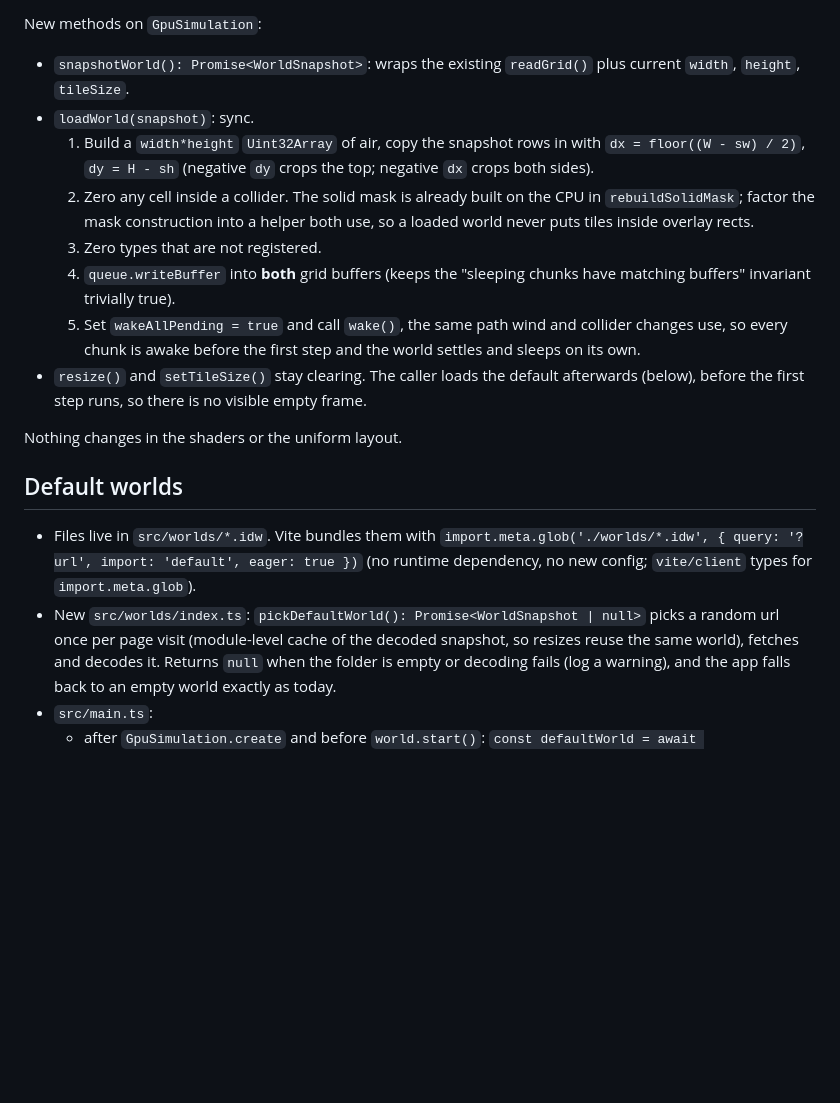
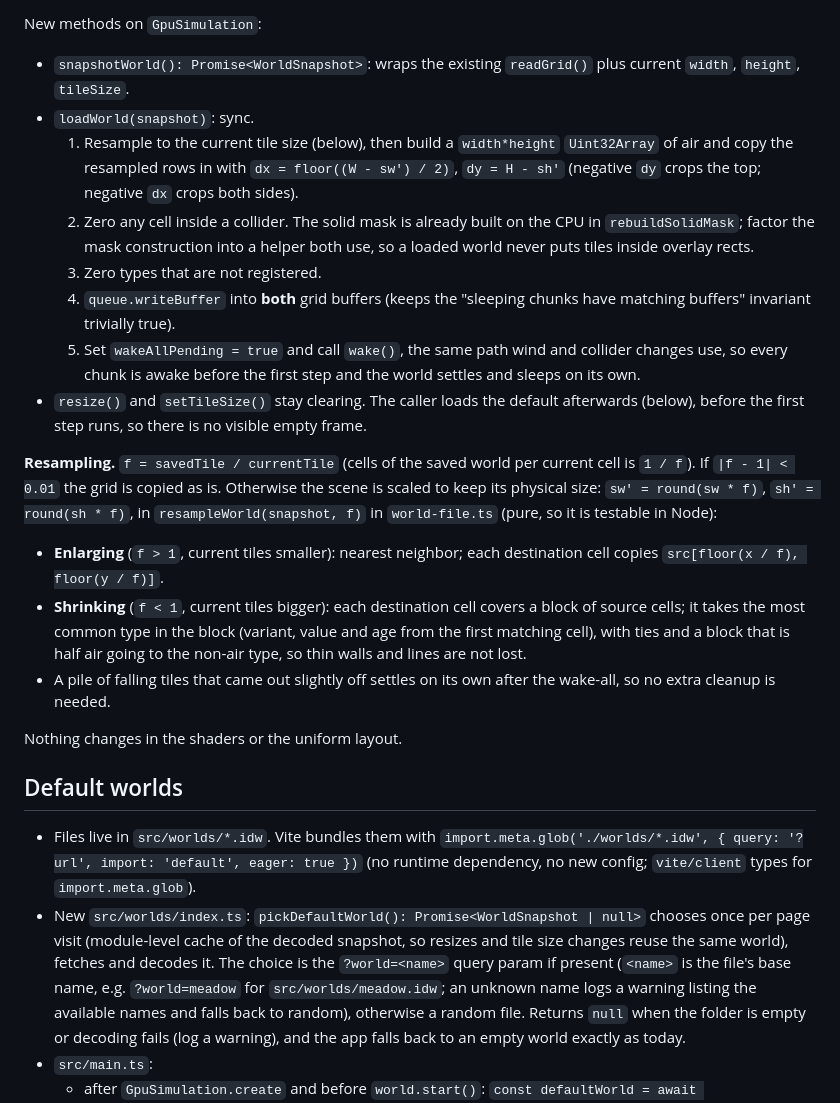
Before and after one commit to PJninja/iDotDot, a Markdown page: plans/world-save-load.md, the part around one of its changes. GitHub-like rendering; blank space fills up the shorter version.

```diff
--- a/plans/world-save-load.md
+++ b/plans/world-save-load.md
@@ -32,19 +32,24 @@ New methods on `GpuSimulation`:
 
 - `snapshotWorld(): Promise<WorldSnapshot>`: wraps the existing `readGrid()` plus current `width`, `height`, `tileSize`.
 - `loadWorld(snapshot)`: sync.
-  1. Build a `width*height` `Uint32Array` of air, copy the snapshot rows in with `dx = floor((W - sw) / 2)`, `dy = H - sh` (negative `dy` crops the top; negative `dx` crops both sides).
+  1. Resample to the current tile size (below), then build a `width*height` `Uint32Array` of air and copy the resampled rows in with `dx = floor((W - sw') / 2)`, `dy = H - sh'` (negative `dy` crops the top; negative `dx` crops both sides).
   2. Zero any cell inside a collider. The solid mask is already built on the CPU in `rebuildSolidMask`; factor the mask construction into a helper both use, so a loaded world never puts tiles inside overlay rects.
   3. Zero types that are not registered.
   4. `queue.writeBuffer` into **both** grid buffers (keeps the "sleeping chunks have matching buffers" invariant trivially true).
   5. Set `wakeAllPending = true` and call `wake()`, the same path wind and collider changes use, so every chunk is awake before the first step and the world settles and sleeps on its own.
 - `resize()` and `setTileSize()` stay clearing. The caller loads the default afterwards (below), before the first step runs, so there is no visible empty frame.
 
+**Resampling.** `f = savedTile / currentTile` (cells of the saved world per current cell is `1 / f`). If `|f - 1| < 0.01` the grid is copied as is. Otherwise the scene is scaled to keep its physical size: `sw' = round(sw * f)`, `sh' = round(sh * f)`, in `resampleWorld(snapshot, f)` in `world-file.ts` (pure, so it is testable in Node):
+- **Enlarging** (`f > 1`, current tiles smaller): nearest neighbor; each destination cell copies `src[floor(x / f), floor(y / f)]`.
+- **Shrinking** (`f < 1`, current tiles bigger): each destination cell covers a block of source cells; it takes the most common type in the block (variant, value and age from the first matching cell), with ties and a block that is half air going to the non-air type, so thin walls and lines are not lost.
+- A pile of falling tiles that came out slightly off settles on its own after the wake-all, so no extra cleanup is needed.
+
 Nothing changes in the shaders or the uniform layout.
 
 ## Default worlds
 
 - Files live in `src/worlds/*.idw`. Vite bundles them with `import.meta.glob('./worlds/*.idw', { query: '?url', import: 'default', eager: true })` (no runtime dependency, no new config; `vite/client` types for `import.meta.glob`).
-- New `src/worlds/index.ts`: `pickDefaultWorld(): Promise<WorldSnapshot | null>` picks a random url once per page visit (module-level cache of the decoded snapshot, so resizes reuse the same world), fetches and decodes it. Returns `null` when the folder is empty or decoding fails (log a warning), and the app falls back to an empty world exactly as today.
+- New `src/worlds/index.ts`: `pickDefaultWorld(): Promise<WorldSnapshot | null>` chooses once per page visit (module-level cache of the decoded snapshot, so resizes and tile size changes reuse the same world), fetches and decodes it. The choice is the `?world=<name>` query param if present (`<name>` is the file's base name, e.g. `?world=meadow` for `src/worlds/meadow.idw`; an unknown name logs a warning listing the available names and falls back to random), otherwise a random file. Returns `null` when the folder is empty or decoding fails (log a warning), and the app falls back to an empty world exactly as today.
 - `src/main.ts`:
   - after `GpuSimulation.create` and before `world.start()`: `const defaultWorld = await pickDefaultWorld(); if (defaultWorld) world.loadWorld(defaultWorld);`
   - in the resize handler and in `perfHud.onTileSizeChange`: call `world.loadWorld(defaultWorld)` right after `world.resize(...)` / `world.setTileSize(...)` (before `overlay.refreshColliders()` is fine, since `loadWorld` reads the collider list at call time, but call `loadWorld` **after** `refreshColliders()` so the mask is current).
```
Also changed, not shown: other parts of plans/world-save-load.md (+10 -9 lines).
